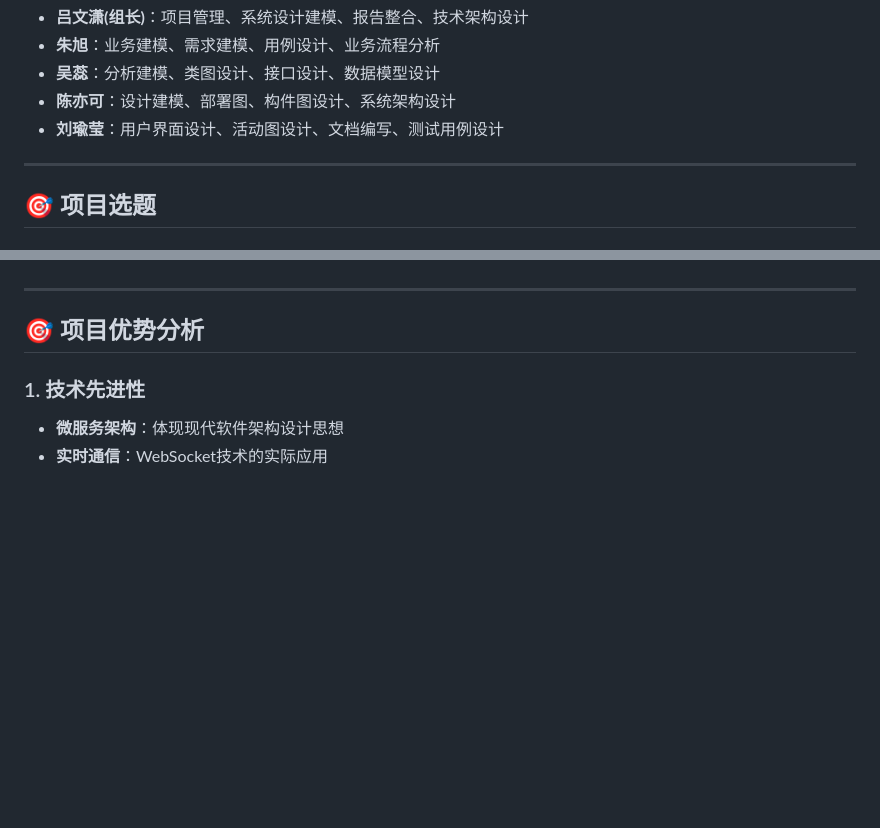
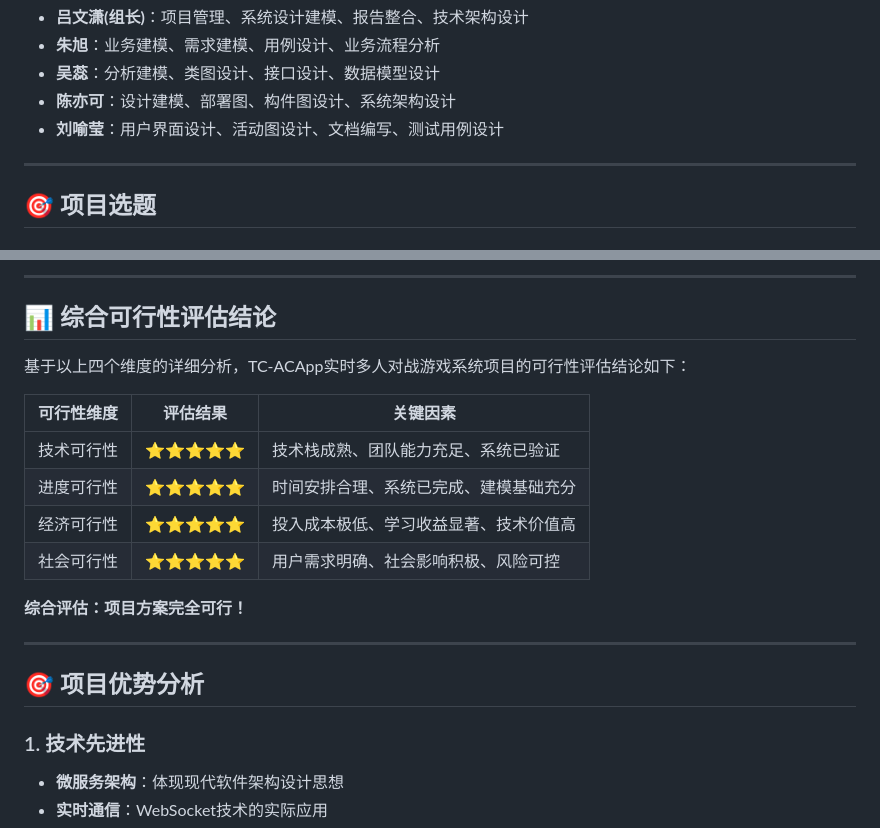
Before and after one commit to ppshuX/tc_acapp, a Markdown page: 软件系统分析与设计大作业-分组选题报告.md, 2 parts joined by grey strips. Rendered like a GitHub page; blank space fills up the shorter version.

```diff
--- a/软件系统分析与设计大作业-分组选题报告.md
+++ b/软件系统分析与设计大作业-分组选题报告.md
@@ -24,7 +24,7 @@
 - **朱旭**：业务建模、需求建模、用例设计、业务流程分析
 - **吴蕊**：分析建模、类图设计、接口设计、数据模型设计
 - **陈亦可**：设计建模、部署图、构件图设计、系统架构设计
-- **刘瑜莹**：用户界面设计、活动图设计、文档编写、测试用例设计
+- **刘喻莹**：用户界面设计、活动图设计、文档编写、测试用例设计
 
 ---
 
@@ -159,3 +244,17 @@ TC-ACApp是一个集成了用户管理、实时通信、智能匹配、技能战
+---
+
+## 📊 综合可行性评估结论
+
+基于以上四个维度的详细分析，TC-ACApp实时多人对战游戏系统项目的可行性评估结论如下：
+
+| 可行性维度 | 评估结果 | 关键因素 |
+|-----------|----------|----------|
+| 技术可行性 | ⭐⭐⭐⭐⭐ | 技术栈成熟、团队能力充足、系统已验证 |
+| 进度可行性 | ⭐⭐⭐⭐⭐ | 时间安排合理、系统已完成、建模基础充分 |
+| 经济可行性 | ⭐⭐⭐⭐⭐ | 投入成本极低、学习收益显著、技术价值高 |
+| 社会可行性 | ⭐⭐⭐⭐⭐ | 用户需求明确、社会影响积极、风险可控 |
+
+**综合评估：项目方案完全可行！**
 
 ---
 
```
Also changed, not shown: other parts of 软件系统分析与设计大作业-分组选题报告.md (+131 -46 lines).
